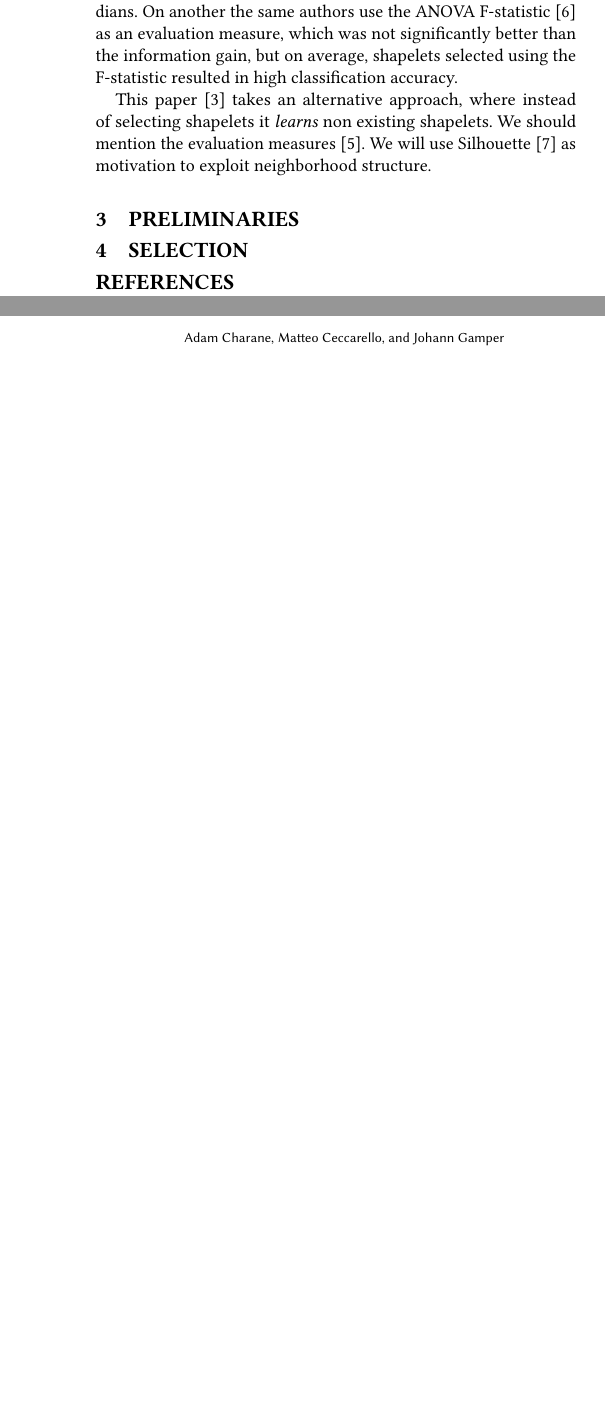
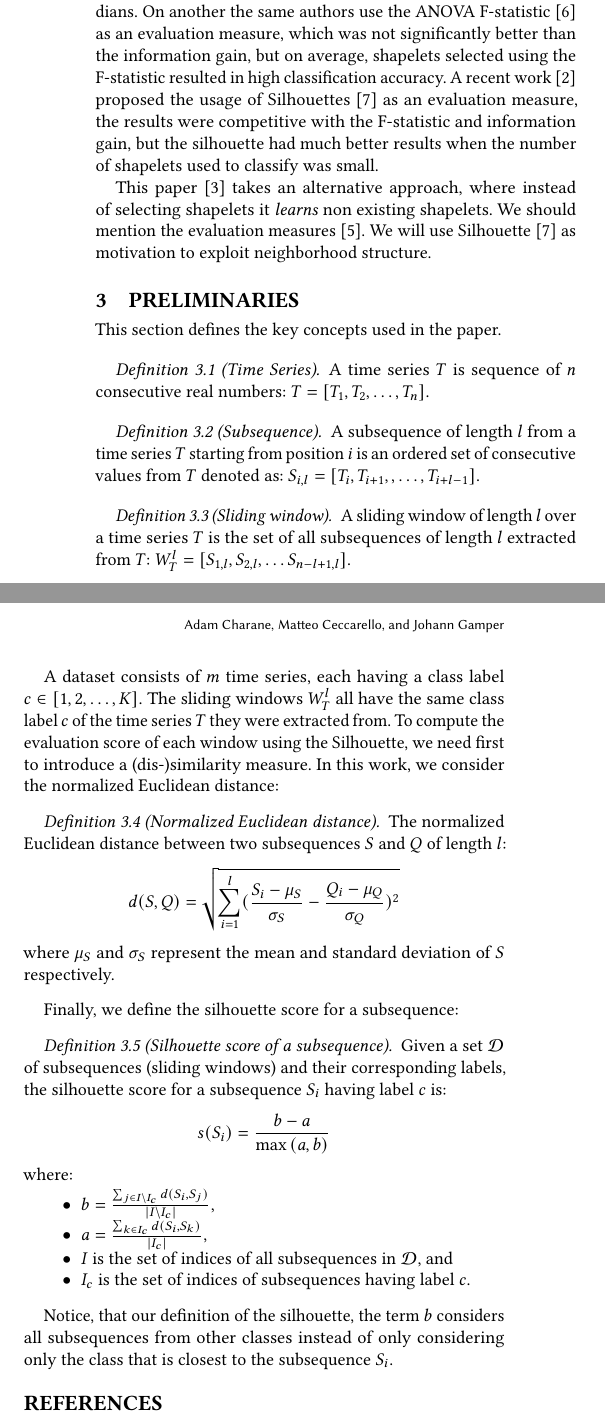
Before and after one commit to charaneadam/efficient-shapelets, a LaTeX paper (Docs/paper/main.tex): two parts of the columns of page 2 of 2 before the commit and two parts of the columns of page 2 of 3 after it, joined at a grey line, cut so that both start at the same text, the shorter picture padded with empty space. Compiled offline with pdfLaTeX.

Commit message:
Preliminaries

```diff
--- a/Docs/paper/main.tex
+++ b/Docs/paper/main.tex
@@ -158,6 +158,10 @@ the same authors use the ANOVA F-statistic~\cite{shapelet_transform} as an
 evaluation measure, which was not significantly better than the information
 gain, but on average, shapelets selected using the F-statistic resulted in high
 classification accuracy.
+A recent work~\cite{silhoutte_shapelets} proposed the usage of Silhouettes
+\cite{silhouettes} as an evaluation measure, the results were competitive with
+the F-statistic and information gain, but the silhouette had much better results
+when the number of shapelets used to classify was small.
 
 
 This paper~\cite{learning_shapelets} takes an alternative approach, where
@@ -168,16 +172,64 @@ structure.
 
 
 \section{Preliminaries}
+This section defines the key concepts used in the paper.
+\begin{definition}[Time Series]
+	A time series $T$ is sequence of $n$ consecutive real numbers:
+	$T = [T_1, T_2, \dots, T_n]$.
+\end{definition}
 
+\begin{definition}[Subsequence]
+	A subsequence of length $l$ from a time series $T$ starting from position $i$
+	is an ordered set of consecutive values from $T$ denoted as:
+	$S_{i, l} = [T_i, T_{i+1},, \dots, T_{i+l-1}]$.
+\end{definition}
 
-\section{Selection}
+\begin{definition}[Sliding window]
+	A sliding window of length $l$ over a time series $T$ is the set of
+	all subsequences of length $l$ extracted from $T$:
+	$W_T^l = [S_{1, l}, S_{2, l}, \dots S_{n-l+1, l}]$.
+\end{definition}
 
+A dataset consists of $m$ time series, each having a class label $c \in [1, 2,
+		\dots, K]$. The sliding windows $W_T^l$ all have the same class label $c$ of the
+time series $T$ they were extracted from. To compute the evaluation score of
+each window using the Silhouette, we need first to introduce a (dis-)similarity
+measure. In this work, we consider the normalized Euclidean distance:
 
+\begin{definition}[Normalized Euclidean distance]
+	The normalized Euclidean distance between two subsequences $S$ and $Q$ of
+	length $l$:
+	$$d(S, Q) = \sqrt{\sum_{i=1}^l (\frac{S_i - \mu_S}{\sigma_S} - \frac{Q_i -
+				\mu_Q}{\sigma_Q})^2}$$
+	where $\mu_S$ and $\sigma_S$ represent the mean and standard deviation of
+	$S$ respectively.
+\end{definition}
 
+Finally, we define the silhouette score for a subsequence:
+
+\begin{definition}[Silhouette score of a subsequence]
+	Given a set $\mathcal{D}$ of subsequences (sliding windows) and their
+	corresponding labels, the silhouette score for a subsequence $S_i$ having label
+	$c$ is:
+	$$
+		s(S_i) = \frac{b - a}{\max{(a, b)}}
+	$$
+	where:
+	\begin{itemize}
+		\item $b = \frac{\sum_{j \in I \setminus I_c}d(S_i, S_j)}{|I \setminus I_c|}$,
+		\item $a = \frac{\sum_{k \in I_c}d(S_i, S_k)}{|I_c|}$,
+		\item $I$ is the set of indices of all subsequences in $\mathcal{D}$, and
+		\item $I_c$ is the set of indices of subsequences having label $c$.
+	\end{itemize}
+\end{definition}
+
+Notice, that our definition of the silhouette, the term $b$ considers all
+subsequences from other classes instead of only considering only the class that
+is closest to the subsequence $S_i$.
 
 
 %NN-Descent~\cite{NN-Descent} is based on the principle: \textit{A neighbor of
-	%a neighbor is likely to be a neighbor}. The idea is, given an approximation
+%a neighbor is likely to be a neighbor}. The idea is, given an approximation
 %graph of the nearest neighbor, then the approximation can be improved,
 %in an iterative fashion, by exploring the neighbors of the neighbors of each
 %point. To improve the running time, the authors use local join to avoid
```
Also changed, not shown: Docs/paper/main.tex (4 more changed lines).
